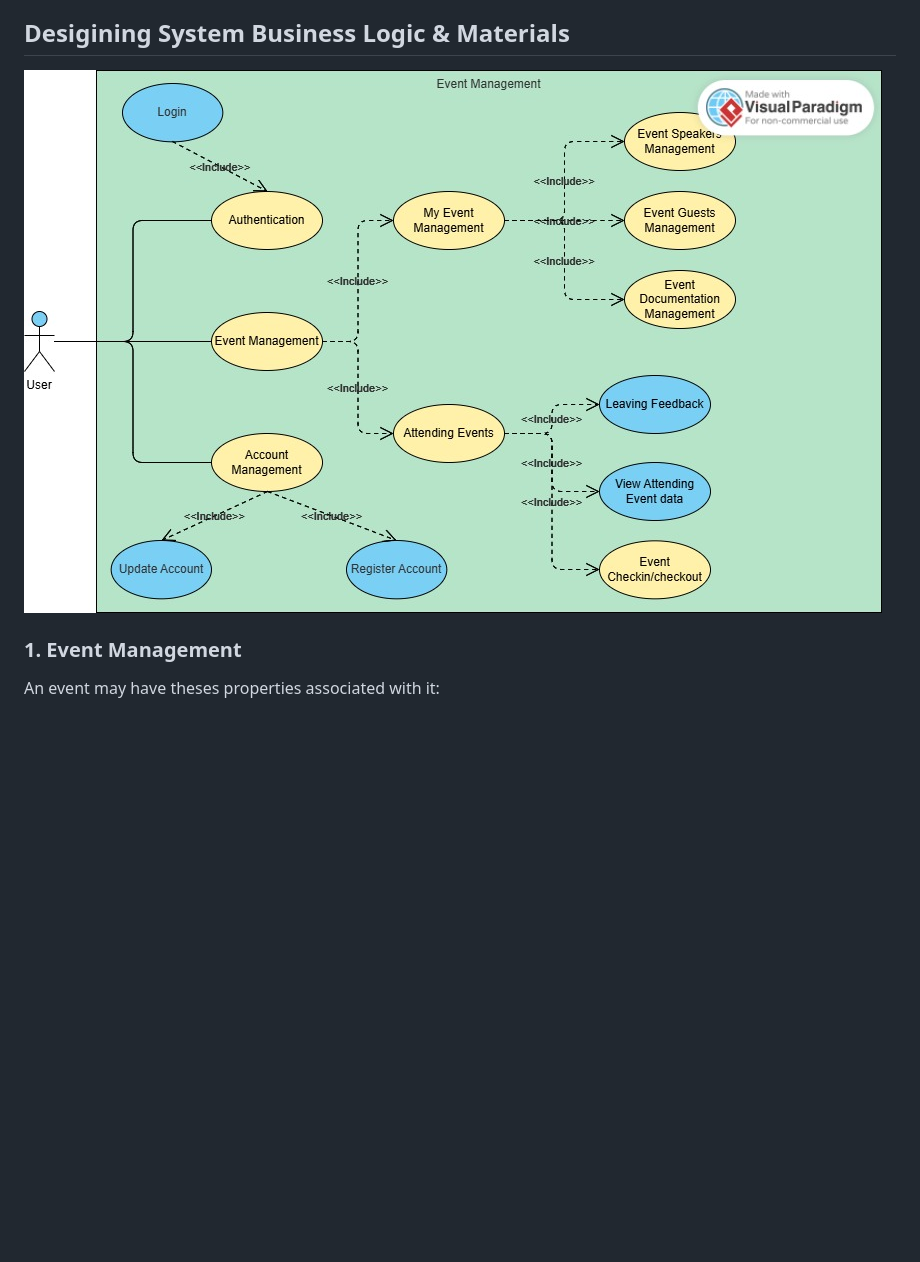
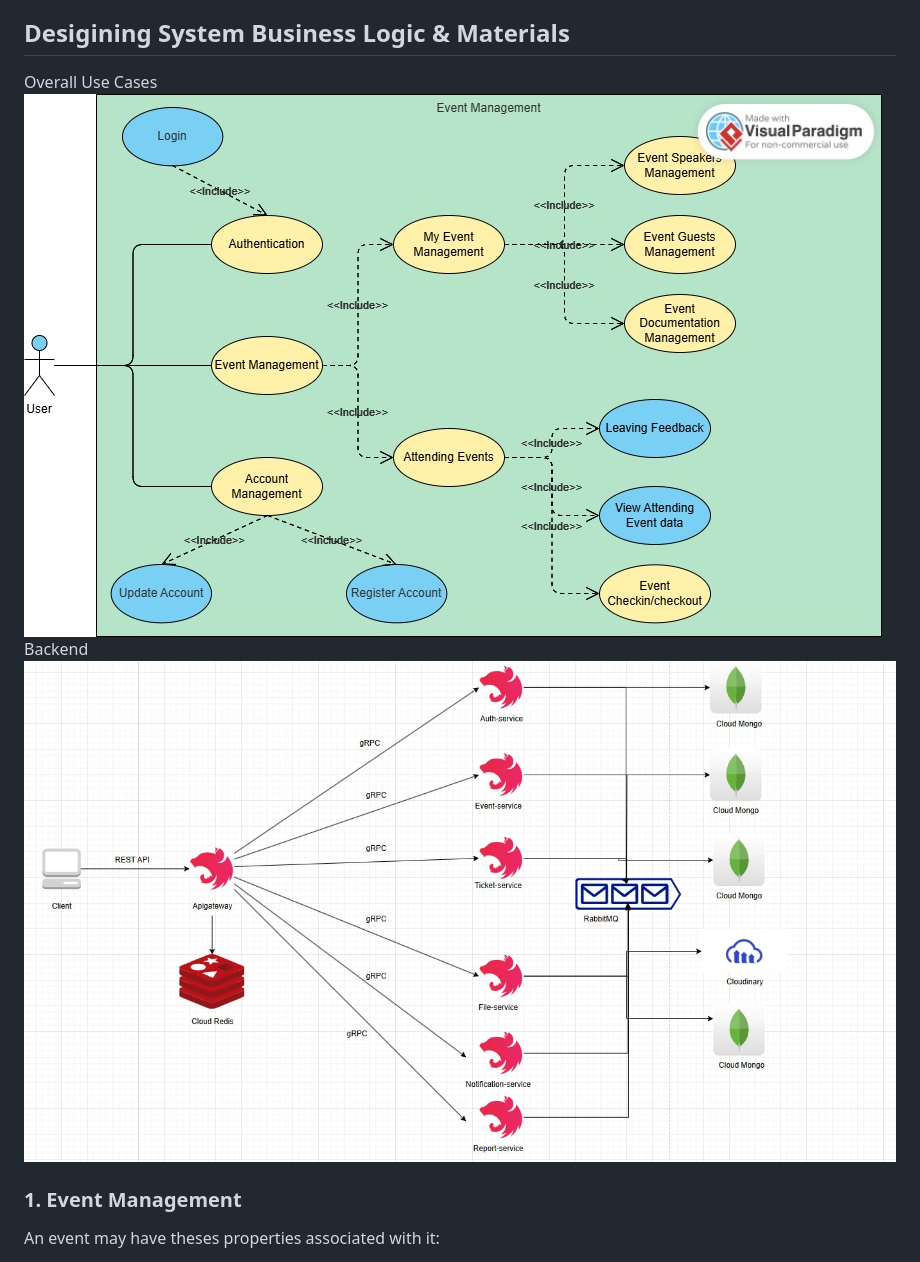
Before and after one commit to accesable/pasa_software_event_management, a Markdown page: README.md, the part around the change. Drawn GitHub-style; pictures changed too: imgs/backend.jpg (added); blank space fills up the shorter version.

Commit message:
my event implementation

```diff
--- a/README.md
+++ b/README.md
@@ -9,7 +9,10 @@
 - Backend
   - FastAPI By Python
 ## Desigining System Business Logic & Materials
-![alt](imgs/general-use-case.jpg)
+Overall Use Cases
+![use-cases](imgs/general-use-case.jpg)
+Backend
+![backend](imgs/backend.jpg)
 ### 1. Event Management
 An event may have theses properties associated with it:
 - speakers of the event.
```
